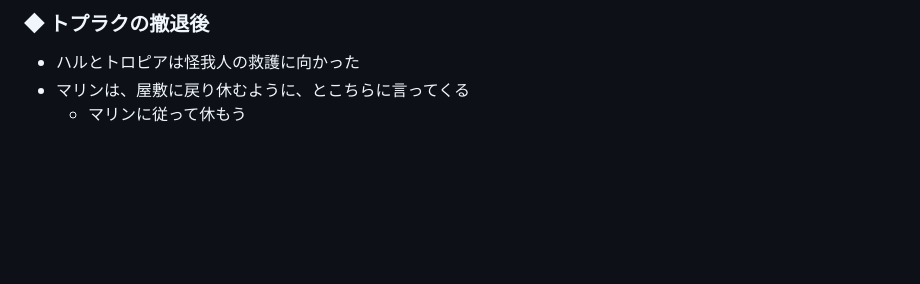
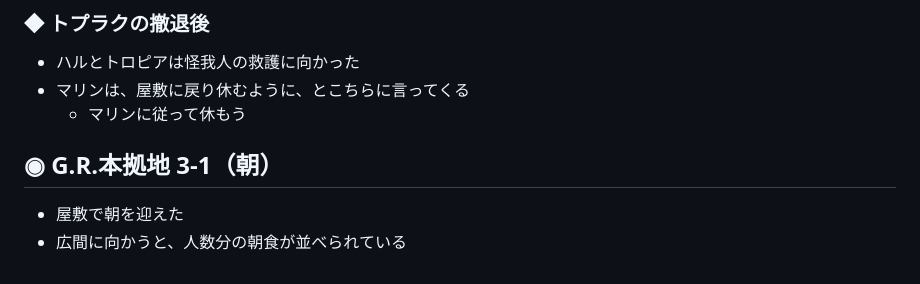
Before and after one commit to kaiser-chix/trpg-memo, a Markdown page: Overdepth/memo.md, the part around the change. Drawn GitHub-style; blank space fills up the shorter version.

```diff
--- a/Overdepth/memo.md
+++ b/Overdepth/memo.md
@@ -1133,3 +1133,7 @@
 - ハルとトロピアは怪我人の救護に向かった
 - マリンは、屋敷に戻り休むように、とこちらに言ってくる
   - マリンに従って休もう
+
+## ◉ G.R.本拠地 3-1（朝）
+- 屋敷で朝を迎えた
+- 広間に向かうと、人数分の朝食が並べられている
```
